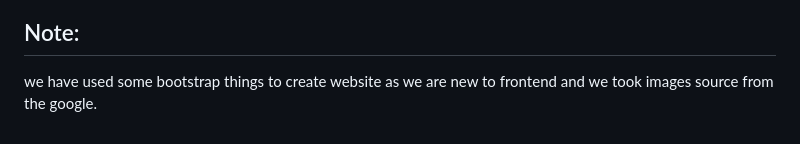
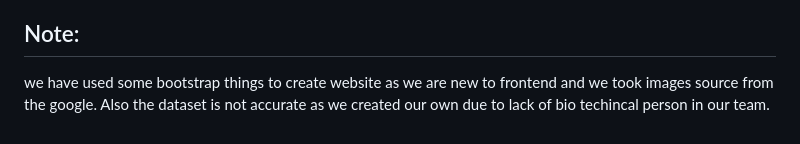
Before and after one commit to HARSHAVINJAMURI/Hackathon, a Markdown page: README.md, the part around one of its changes. Rendered like a GitHub page.

```diff
--- a/README.md
+++ b/README.md
@@ -127,4 +128,4 @@ under services section we have diet plan section click on learn more, you will g
 ## Declaration
 We confirm that the project showcased here was either developed entirely during the hackathon or underwent significant updates within the hackathon timeframe. We understand that if any plagiarism from online sources is detected, our project will be disqualified, and our participation in the hackathon will be revoked.
 ## Note:
-we have used some bootstrap things to create website as we are new to frontend and we took images source from the google.
+we have used some bootstrap things to create website as we are new to frontend and we took images source from the google. Also the dataset is not accurate as we created  our own due to lack of bio techincal person in our team.
```
Also changed, not shown: other parts of README.md (+2 -1 lines).
